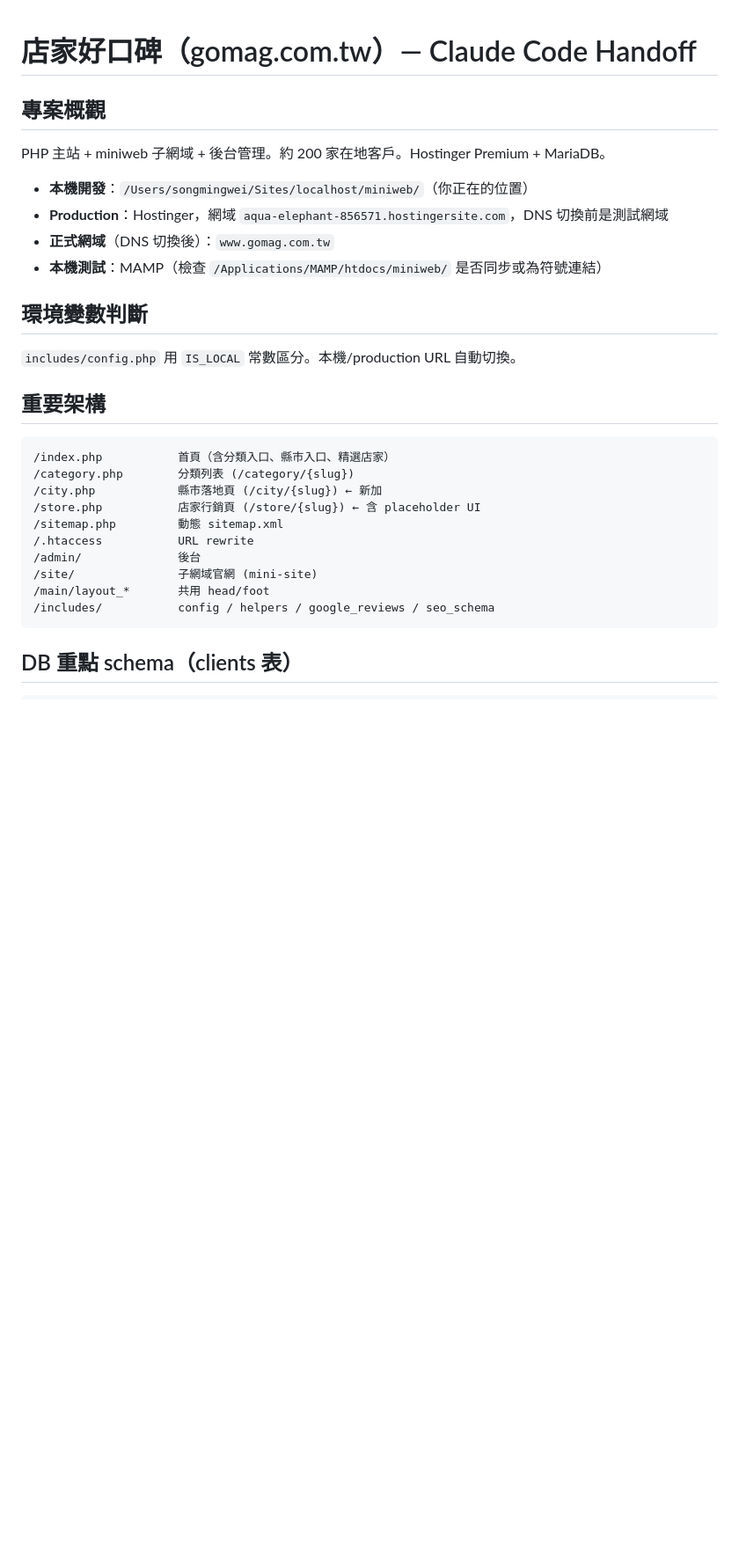
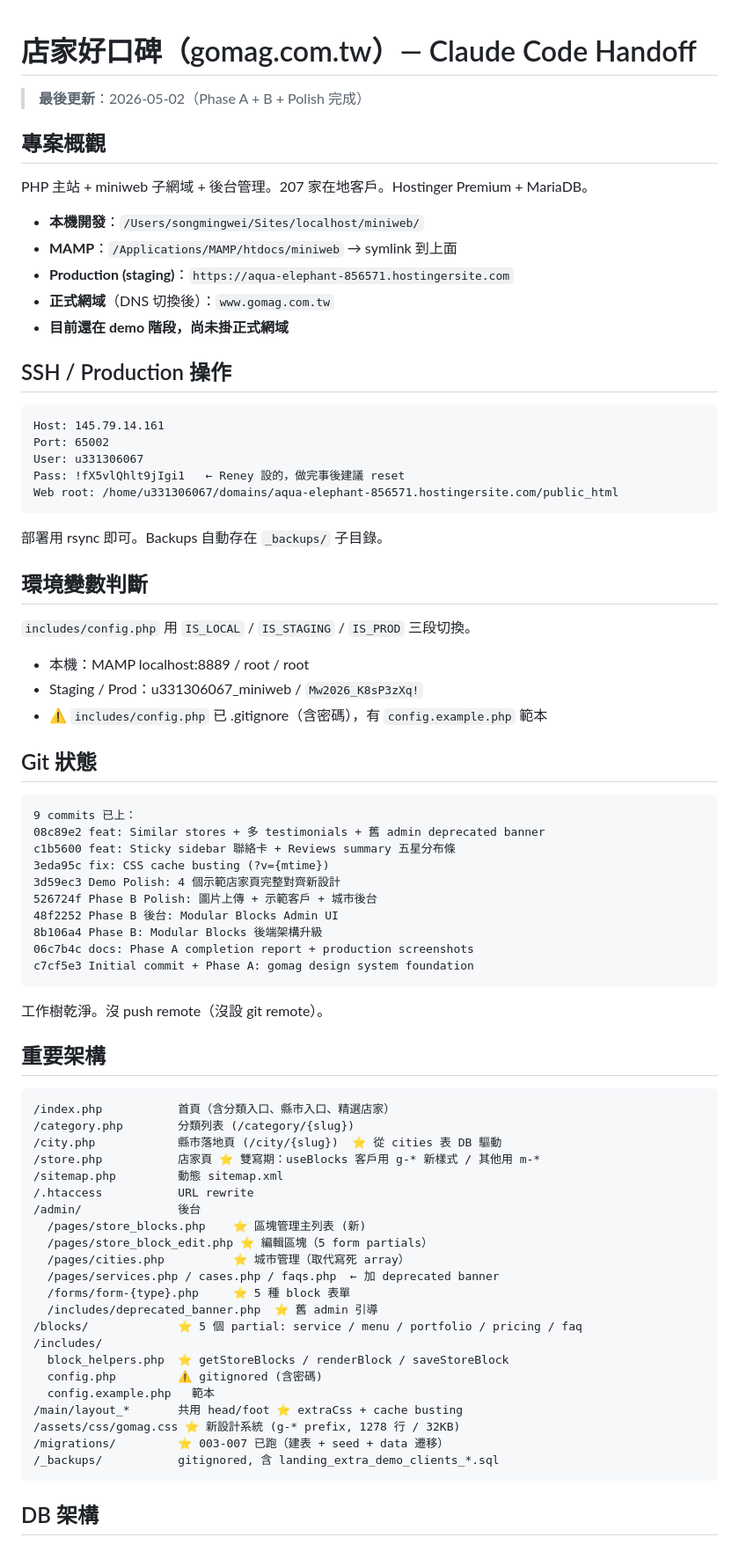
Before and after one commit to reneysung/gomag-miniweb, a Markdown page: CLAUDE.md, the part around one of its changes. Shown at 88% size. Drawn GitHub-style; blank space fills up the shorter version.

````diff
--- a/CLAUDE.md
+++ b/CLAUDE.md
@@ -1,32 +1,79 @@
 # 店家好口碑（gomag.com.tw）— Claude Code Handoff
+
+> **最後更新**：2026-05-02（Phase A + B + Polish 完成）
 
 ## 專案概觀
 
-PHP 主站 + miniweb 子網域 + 後台管理。約 200 家在地客戶。Hostinger Premium + MariaDB。
+PHP 主站 + miniweb 子網域 + 後台管理。207 家在地客戶。Hostinger Premium + MariaDB。
 
-- **本機開發**：`/Users/songmingwei/Sites/localhost/miniweb/`（你正在的位置）
-- **Production**：Hostinger，網域 `aqua-elephant-856571.hostingersite.com`，DNS 切換前是測試網域
+- **本機開發**：`/Users/songmingwei/Sites/localhost/miniweb/`
+- **MAMP**：`/Applications/MAMP/htdocs/miniweb` → symlink 到上面
+- **Production (staging)**：`https://aqua-elephant-856571.hostingersite.com`
 - **正式網域**（DNS 切換後）：`www.gomag.com.tw`
-- **本機測試**：MAMP（檢查 `/Applications/MAMP/htdocs/miniweb/` 是否同步或為符號連結）
+- **目前還在 demo 階段，尚未掛正式網域**
+
+## SSH / Production 操作
+
+```
+Host: 145.79.14.161
+Port: 65002
+User: u331306067
+Pass: !fX5vlQhlt9jIgi1   ← Reney 設的，做完事後建議 reset
+Web root: /home/u331306067/domains/aqua-elephant-856571.hostingersite.com/public_html
+```
+
+部署用 rsync 即可。Backups 自動存在 `_backups/` 子目錄。
 
 ## 環境變數判斷
 
-`includes/config.php` 用 `IS_LOCAL` 常數區分。本機/production URL 自動切換。
+`includes/config.php` 用 `IS_LOCAL` / `IS_STAGING` / `IS_PROD` 三段切換。
+- 本機：MAMP localhost:8889 / root / root
+- Staging / Prod：u331306067_miniweb / `Mw2026_K8sP3zXq!`
+- ⚠️ `includes/config.php` 已 .gitignore（含密碼），有 `config.example.php` 範本
+
+## Git 狀態
+
+```
+9 commits 已上：
+08c89e2 feat: Similar stores + 多 testimonials + 舊 admin deprecated banner
+c1b5600 feat: Sticky sidebar 聯絡卡 + Reviews summary 五星分布條
+3eda95c fix: CSS cache busting (?v={mtime})
+3d59ec3 Demo Polish: 4 個示範店家頁完整對齊新設計
+526724f Phase B Polish: 圖片上傳 + 示範客戶 + 城市後台
+48f2252 Phase B 後台: Modular Blocks Admin UI
+8b106a4 Phase B: Modular Blocks 後端架構升級
+06c7b4c docs: Phase A completion report + production screenshots
+c7cf5e3 Initial commit + Phase A: gomag design system foundation
+```
+
+工作樹乾淨。沒 push remote（沒設 git remote）。
 
 ## 重要架構
 
 ```
 /index.php           首頁（含分類入口、縣市入口、精選店家）
 /category.php        分類列表 (/category/{slug})
-/city.php            縣市落地頁 (/city/{slug}) ← 新加
-/store.php           店家行銷頁 (/store/{slug}) ← 含 placeholder UI
+/city.php            縣市落地頁 (/city/{slug})  ⭐ 從 cities 表 DB 驅動
+/store.php           店家頁 ⭐ 雙寫期：useBlocks 客戶用 g-* 新樣式 / 其他用 m-*
 /sitemap.php         動態 sitemap.xml
 /.htaccess           URL rewrite
 /admin/              後台
-/site/               子網域官網 (mini-site)
-/main/layout_*       共用 head/foot
-/includes/           config / helpers / google_reviews / seo_schema
+  /pages/store_blocks.php    ⭐ 區塊管理主列表 (新)
+  /pages/store_block_edit.php ⭐ 編輯區塊（5 form partials）
+  /pages/cities.php          ⭐ 城市管理（取代寫死 array）
+  /pages/services.php / cases.php / faqs.php  ← 加 deprecated banner
+  /forms/form-{type}.php     ⭐ 5 種 block 表單
+  /includes/deprecated_banner.php  ⭐ 舊 admin 引導
+/blocks/             ⭐ 5 個 partial: service / menu / portfolio / pricing / faq
+/includes/
+  block_helpers.php  ⭐ getStoreBlocks / renderBlock / saveStoreBlock
+  config.php         ⚠️ gitignored (含密碼)
+  config.example.php   範本
+/main/layout_*       共用 head/foot ⭐ extraCss + cache busting
+/assets/css/gomag.css ⭐ 新設計系統 (g-* prefix, 1278 行 / 32KB)
+/migrations/         ⭐ 003-007 已跑（建表 + seed + data 遷移）
+/_backups/           gitignored, 含 landing_extra_demo_clients_*.sql
 ```
 
-## DB 重點 schema（clients 表）
+## DB 架構
 
````
Also changed, not shown: other parts of CLAUDE.md (+98 -73 lines).
